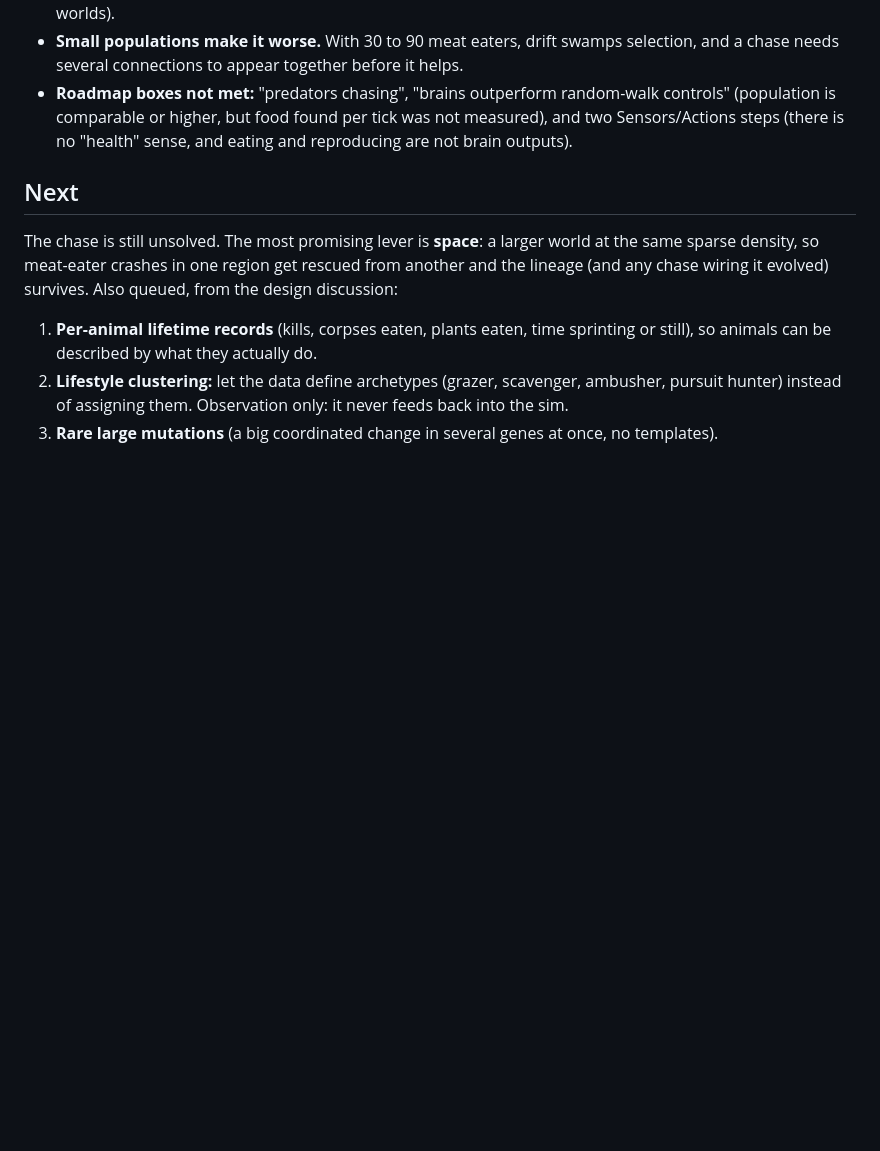
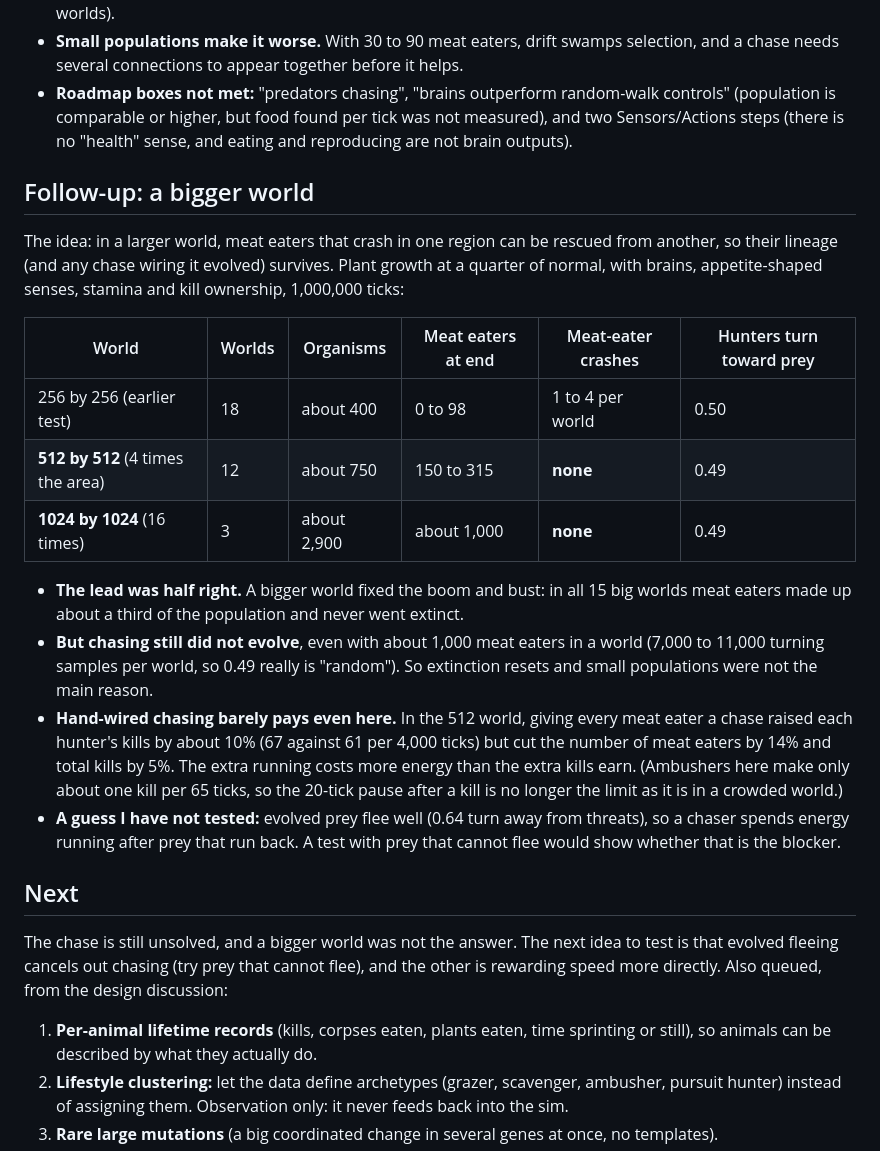
Before and after one commit to ge0ffr3y/evolution-sim, a Markdown page: docs/devlog/0004-senses-and-brains.md, the part around the change. Rendered like a GitHub page; blank space fills up the shorter version.

Commit message:
Devlog 4: big-world follow-up results
Co-Authored-By: Claude Sonnet 5.5 <noreply@anthropic.com>

```diff
--- a/docs/devlog/0004-senses-and-brains.md
+++ b/docs/devlog/0004-senses-and-brains.md
@@ -47,9 +47,24 @@
 - **Small populations make it worse.** With 30 to 90 meat eaters, drift swamps selection, and a chase needs several connections to appear together before it helps.
 - **Roadmap boxes not met:** "predators chasing", "brains outperform random-walk controls" (population is comparable or higher, but food found per tick was not measured), and two Sensors/Actions steps (there is no "health" sense, and eating and reproducing are not brain outputs).
 
+## Follow-up: a bigger world
+
+The idea: in a larger world, meat eaters that crash in one region can be rescued from another, so their lineage (and any chase wiring it evolved) survives. Plant growth at a quarter of normal, with brains, appetite-shaped senses, stamina and kill ownership, 1,000,000 ticks:
+
+| World | Worlds | Organisms | Meat eaters at end | Meat-eater crashes | Hunters turn toward prey |
+|---|---|---|---|---|---|
+| 256 by 256 (earlier test) | 18 | about 400 | 0 to 98 | 1 to 4 per world | 0.50 |
+| **512 by 512** (4 times the area) | 12 | about 750 | 150 to 315 | **none** | 0.49 |
+| **1024 by 1024** (16 times) | 3 | about 2,900 | about 1,000 | **none** | 0.49 |
+
+- **The lead was half right.** A bigger world fixed the boom and bust: in all 15 big worlds meat eaters made up about a third of the population and never went extinct.
+- **But chasing still did not evolve**, even with about 1,000 meat eaters in a world (7,000 to 11,000 turning samples per world, so 0.49 really is "random"). So extinction resets and small populations were not the main reason.
+- **Hand-wired chasing barely pays even here.** In the 512 world, giving every meat eater a chase raised each hunter's kills by about 10% (67 against 61 per 4,000 ticks) but cut the number of meat eaters by 14% and total kills by 5%. The extra running costs more energy than the extra kills earn. (Ambushers here make only about one kill per 65 ticks, so the 20-tick pause after a kill is no longer the limit as it is in a crowded world.)
+- **A guess I have not tested:** evolved prey flee well (0.64 turn away from threats), so a chaser spends energy running after prey that run back. A test with prey that cannot flee would show whether that is the blocker.
+
 ## Next
 
-The chase is still unsolved. The most promising lever is **space**: a larger world at the same sparse density, so meat-eater crashes in one region get rescued from another and the lineage (and any chase wiring it evolved) survives. Also queued, from the design discussion:
+The chase is still unsolved, and a bigger world was not the answer. The next idea to test is that evolved fleeing cancels out chasing (try prey that cannot flee), and the other is rewarding speed more directly. Also queued, from the design discussion:
 
 1. **Per-animal lifetime records** (kills, corpses eaten, plants eaten, time sprinting or still), so animals can be described by what they actually do.
 2. **Lifestyle clustering:** let the data define archetypes (grazer, scavenger, ambusher, pursuit hunter) instead of assigning them. Observation only: it never feeds back into the sim.
```
